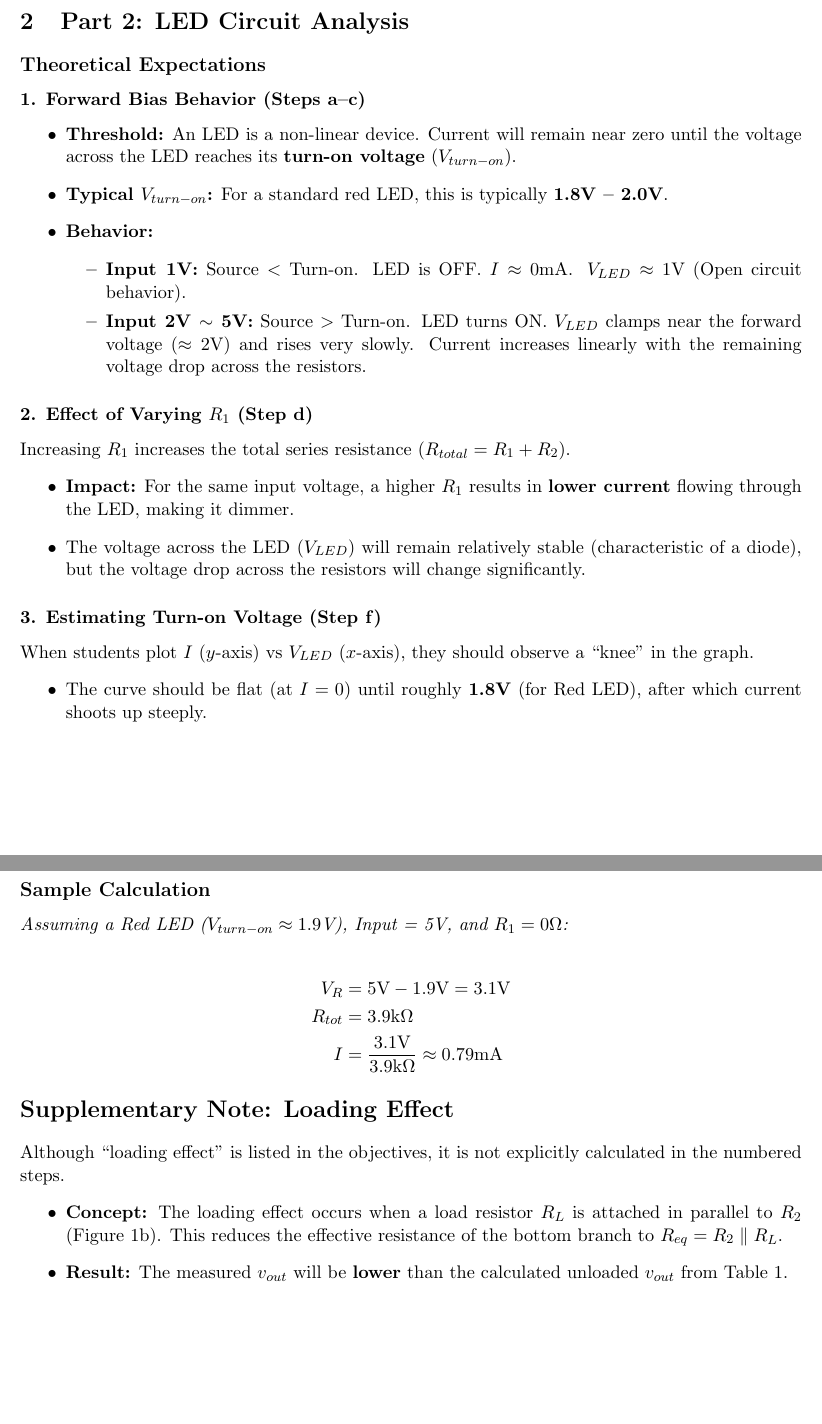
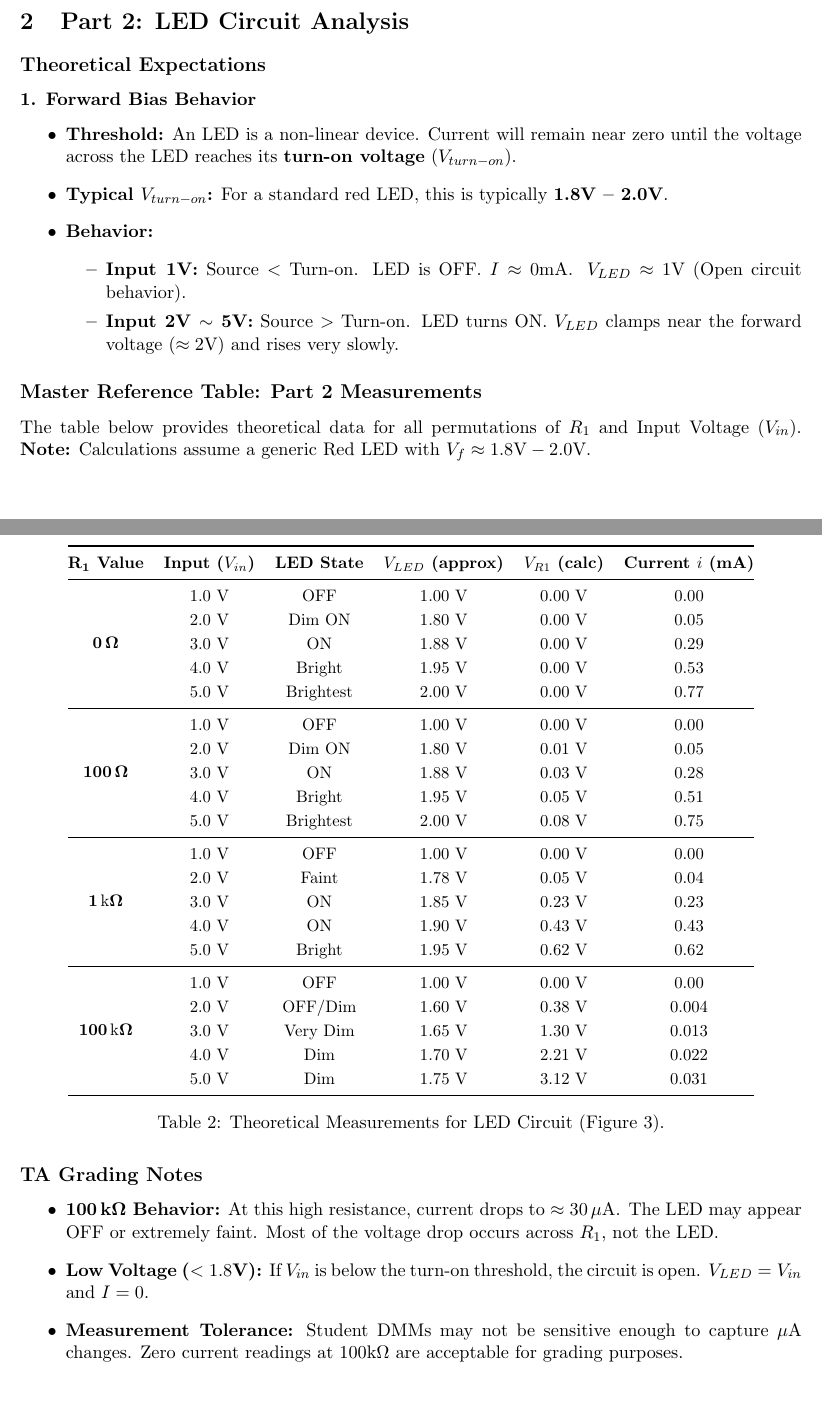
Before and after one commit to sbalbale/LaTeX-Notes, a LaTeX document (Spring 2026/ENGR212/Lab02/prelab02.tex): two parts of pages 2 and 3 of 3, joined at a grey line, cut so that both start at the same text. Compiled offline with pdfLaTeX.

Commit message:
Update Lab02 prelab: tables, LED data, formatting
Add multirow package and adjust LaTeX formatting/indentation; expand Part 2 by replacing the previous brief LED notes and sample calculation with a comprehensive Master Reference Table of theoretical LED measurements (various R1 and Vin permutations) and corresponding TA grading notes. Update wording for forward-bias behavior, clarify measurement tolerance and 100kΩ behavior, and remove the separate supplementary loading-effect note. Regenerate the PDF output (binary changed). Small equation/spacing tweaks applied for consistency.

```diff
--- a/Spring 2026/ENGR212/Lab02/prelab02.tex
+++ b/Spring 2026/ENGR212/Lab02/prelab02.tex
@@ -7,6 +7,7 @@
 \usepackage{siunitx}  % For consistent unit formatting
 \usepackage{graphicx}
 \usepackage{float}
+\usepackage{multirow} % For grouping rows in the big table
 
 % Document Info
 \title{\textbf{ENGR 212: Laboratory Experiment 2}\\Answer Guide \& TA Notes}
@@ -69,44 +70,66 @@ Use the table below to check the ``Calculation'' columns in student reports. Not
 
 \subsection*{Theoretical Expectations}
 
-\subsubsection*{1. Forward Bias Behavior (Steps a--c)}
+\subsubsection*{1. Forward Bias Behavior}
 \begin{itemize}
     \item \textbf{Threshold:} An LED is a non-linear device. Current will remain near zero until the voltage across the LED reaches its \textbf{turn-on voltage} ($V_{turn-on}$).
     \item \textbf{Typical $V_{turn-on}$:} For a standard red LED, this is typically \textbf{1.8V -- 2.0V}.
     \item \textbf{Behavior:}
     \begin{itemize}
         \item \textbf{Input 1V:} Source $<$ Turn-on. LED is OFF. $I \approx 0\text{mA}$. $V_{LED} \approx 1\text{V}$ (Open circuit behavior).
-      \item \textbf{Input 2V $\sim$ 5V:} Source $>$ Turn-on. LED turns ON. $V_{LED}$ clamps near the forward voltage ($\approx 2\text{V}$) and rises very slowly. Current increases linearly with the remaining voltage drop across the resistors.
+        \item \textbf{Input 2V $\sim$ 5V:} Source $>$ Turn-on. LED turns ON. $V_{LED}$ clamps near the forward voltage ($\approx 2\text{V}$) and rises very slowly.
     \end{itemize}
 \end{itemize}
 
-\subsubsection*{2. Effect of Varying $R_1$ (Step d)}
-Increasing $R_1$ increases the total series resistance ($R_{total} = R_1 + R_2$).
+\subsection*{Master Reference Table: Part 2 Measurements}
+The table below provides theoretical data for all permutations of $R_1$ and Input Voltage ($V_{in}$).
+\textbf{Note:} Calculations assume a generic Red LED with $V_f \approx 1.8\text{V} - 2.0\text{V}$.
+
+\begin{table}[H]
+    \centering
+    \small % Slightly smaller font to fit the large table
+    \renewcommand{\arraystretch}{1.2}
+    \begin{tabular}{@{}c c c c c c@{}}
+        \toprule
+        \textbf{$\mathbf{R_1}$ Value} & \textbf{Input ($V_{in}$)} & \textbf{LED State} & \textbf{$V_{LED}$ (approx)} & \textbf{$V_{R1}$ (calc)} & \textbf{Current $i$ (mA)} \\
+        \midrule
+        \multirow{5}{*}{$\mathbf{0\,\Omega}$}
+          & 1.0 V & OFF & 1.00 V & 0.00 V & 0.00 \\
+          & 2.0 V & Dim ON & 1.80 V & 0.00 V & 0.05 \\
+          & 3.0 V & ON & 1.88 V & 0.00 V & 0.29 \\
+          & 4.0 V & Bright & 1.95 V & 0.00 V & 0.53 \\
+          & 5.0 V & Brightest & 2.00 V & 0.00 V & 0.77 \\
+        \midrule
+        \multirow{5}{*}{$\mathbf{100\,\Omega}$}
+          & 1.0 V & OFF & 1.00 V & 0.00 V & 0.00 \\
+          & 2.0 V & Dim ON & 1.80 V & 0.01 V & 0.05 \\
+          & 3.0 V & ON & 1.88 V & 0.03 V & 0.28 \\
+          & 4.0 V & Bright & 1.95 V & 0.05 V & 0.51 \\
+          & 5.0 V & Brightest & 2.00 V & 0.08 V & 0.75 \\
+        \midrule
+        \multirow{5}{*}{$\mathbf{1\,\text{k}\Omega}$}
+          & 1.0 V & OFF & 1.00 V & 0.00 V & 0.00 \\
+          & 2.0 V & Faint & 1.78 V & 0.05 V & 0.04 \\
+          & 3.0 V & ON & 1.85 V & 0.23 V & 0.23 \\
+          & 4.0 V & ON & 1.90 V & 0.43 V & 0.43 \\
+          & 5.0 V & Bright & 1.95 V & 0.62 V & 0.62 \\
+        \midrule
+        \multirow{5}{*}{$\mathbf{100\,\text{k}\Omega}$}
+          & 1.0 V & OFF & 1.00 V & 0.00 V & 0.00 \\
+          & 2.0 V & OFF/Dim & 1.60 V & 0.38 V & 0.004 \\
+          & 3.0 V & Very Dim & 1.65 V & 1.30 V & 0.013 \\
+          & 4.0 V & Dim & 1.70 V & 2.21 V & 0.022 \\
+          & 5.0 V & Dim & 1.75 V & 3.12 V & 0.031 \\
+        \bottomrule
+    \end{tabular}
+    \caption{Theoretical Measurements for LED Circuit (Figure 3).}
+\end{table}
+
+\subsection*{TA Grading Notes}
 \begin{itemize}
-  \item \textbf{Impact:} For the same input voltage, a higher $R_1$ results in \textbf{lower current} flowing through the LED, making it dimmer.
-  \item The voltage across the LED ($V_{LED}$) will remain relatively stable (characteristic of a diode), but the voltage drop across the resistors will change significantly.
-\end{itemize}
-
-\subsubsection*{3. Estimating Turn-on Voltage (Step f)}
-When students plot $I$ ($y$-axis) vs $V_{LED}$ ($x$-axis), they should observe a ``knee'' in the graph.
-\begin{itemize}
-  \item The curve should be flat (at $I=0$) until roughly \textbf{1.8V} (for Red LED), after which current shoots up steeply.
-\end{itemize}
-
-\subsection*{Sample Calculation}
-\textit{Assuming a Red LED ($V_{turn-on} \approx 1.9\text{V}$), Input = 5V, and $R_1 = 0\Omega$:}
-
-\begin{align*}
-  V_{R} &= 5\text{V} - 1.9\text{V} = 3.1\text{V} \\
-  R_{tot} &= 3.9\text{k}\Omega \\
-  I &= \frac{3.1\text{V}}{3.9\text{k}\Omega} \approx 0.79\text{mA}
-\end{align*}
-
-\section*{Supplementary Note: Loading Effect}
-Although ``loading effect'' is listed in the objectives, it is not explicitly calculated in the numbered steps.
-\begin{itemize}
-  \item \textbf{Concept:} The loading effect occurs when a load resistor $R_L$ is attached in parallel to $R_2$ (Figure 1b). This reduces the effective resistance of the bottom branch to $R_{eq} = R_2 \parallel R_L$.
-  \item \textbf{Result:} The measured $v_{out}$ will be \textbf{lower} than the calculated unloaded $v_{out}$ from Table 1.
+    \item \textbf{$\mathbf{100\,\text{k}\Omega}$ Behavior:} At this high resistance, current drops to $\approx 30\,\mu\text{A}$. The LED may appear OFF or extremely faint. Most of the voltage drop occurs across $R_1$, not the LED.
+    \item \textbf{Low Voltage ($<1.8\text{V}$):} If $V_{in}$ is below the turn-on threshold, the circuit is open. $V_{LED} = V_{in}$ and $I = 0$.
+    \item \textbf{Measurement Tolerance:} Student DMMs may not be sensitive enough to capture $\mu\text{A}$ changes. Zero current readings at 100k$\Omega$ are acceptable for grading purposes.
 \end{itemize}
 
 \end{document}
```
Also changed, not shown: Spring 2026/ENGR212/Lab02/prelab02.pdf. Lines whose indentation alone changed are shown as unchanged.
